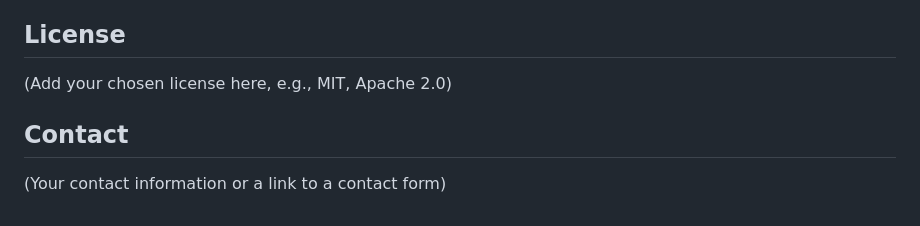
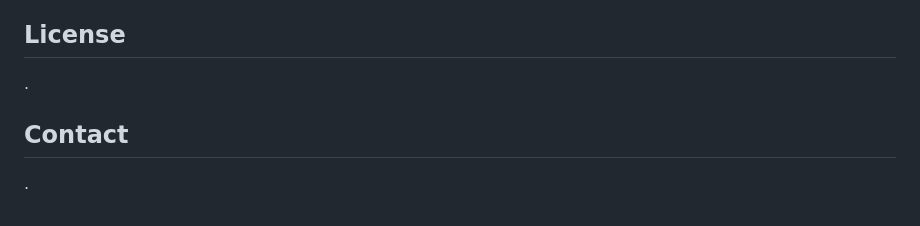
Before and after one commit to Leelasankar-09/rental_website, a Markdown page: README.md, the part around the change. Drawn GitHub-style.

```diff
--- a/README.md
+++ b/README.md
@@ -80,8 +80,8 @@ We welcome contributions to Vroom! If you'd like to contribute, please follow th
 
 ## License
 
-(Add your chosen license here, e.g., MIT, Apache 2.0)
+.
 
 ## Contact
 
-(Your contact information or a link to a contact form)
+.
```
